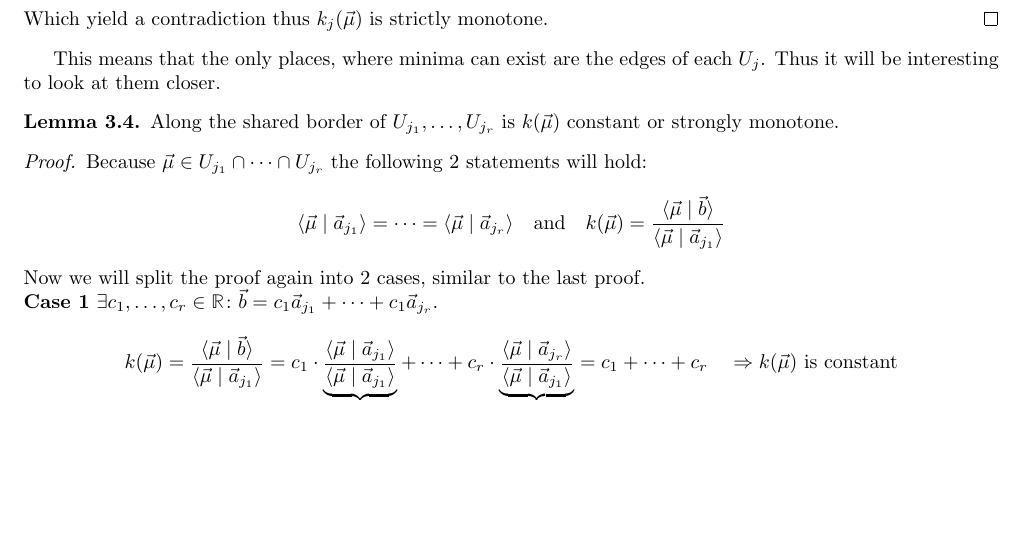
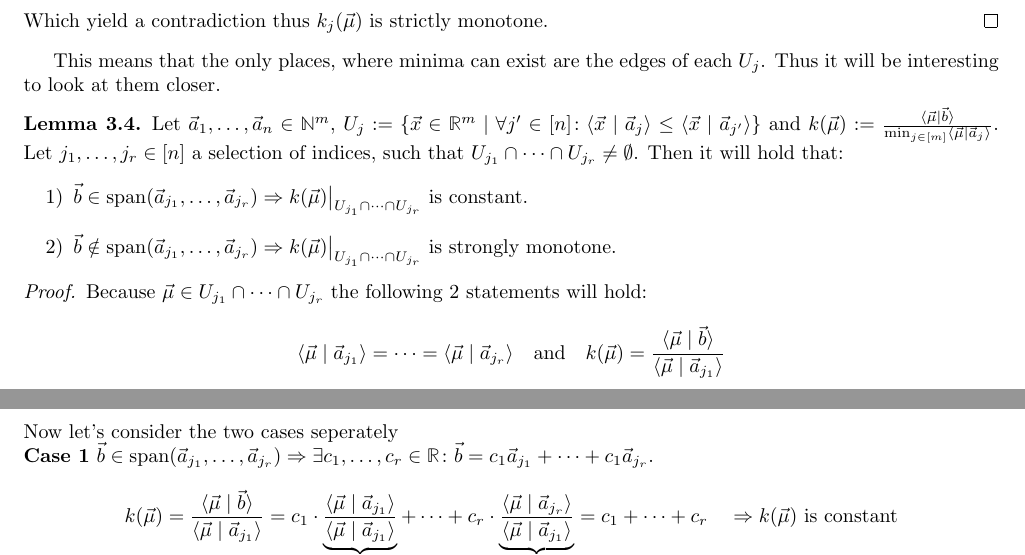
Before and after one commit to Mioriarty/bachelor-thesis, a LaTeX thesis (main.tex, which reads optimized_reduction/optimized_reduction.tex): part of page 11 of 26 before the commit and two parts of pages 11 and 12 of 26 after it, the two joined at a grey line, cut so that both start at the same text, the shorter picture padded with empty space. Compiled offline with pdfLaTeX.

Commit message:
imporve statement of a lemma

```diff
--- a/optimized_reduction/optimized_reduction.tex
+++ b/optimized_reduction/optimized_reduction.tex
@@ -190,11 +190,15 @@ So $k(\vec \mu)$ is the upper envelope of the function family $(k_j(\vec \mu))_{
 This means that the only places, where minima can exist are the edges of each $U_j$. Thus it will be interesting to look at them closer.
 
 \begin{lemma}
-    Along the shared border of $U_{j_1}, \dots, U_{j_r}$ is $k(\vec\mu)$ constant or strongly monotone.
+    Let $\vec a_1, \dots, \vec a_n \in \N^m$, $U_j := \{\vec x \in \R^m \mid \forall j' \in [n]\colon \sprod{\vec x}{\vec a_j} \leq \sprod{\vec x}{\vec a_{j'}}\}$ and $k(\vec \mu) := \frac{\sprod{\vec{\mu}}{\vec b}}{\min_{j \in [m]} \sprod{\vec \mu}{\vec a_j}}$. Let $j_1, \dots, j_r \in [n]$ a selection of indices, such that $U_{j_1} \cap \dots \cap U_{j_r} \neq \emptyset$.  Then it will hold that:
+    \begin{itemize}
+        \item[1)] $\vec b \in \Span(\vec a_{j_1}, \dots, \vec a_{j_r}) \Rightarrow \restrict{k(\vec \mu)}{U_{j_1} \cap \dots \cap U_{j_r}}$ is constant.
+        \item[2)] $\vec b \notin \Span(\vec a_{j_1}, \dots, \vec a_{j_r}) \Rightarrow \restrict{k(\vec \mu)}{U_{j_1} \cap \dots \cap U_{j_r}}$ is strongly monotone.
+    \end{itemize}
 \end{lemma}
 \begin{proof}
     Because $\vec \mu \in U_{j_1}\cap \dots\cap U_{j_r}$ the following 2 statements will hold:
     $$\sprod{\vec{\mu}}{\vec a_{j_1}} = \dots = \sprod{\vec{\mu}}{\vec a_{j_r}} \quad\textrm{and}\quad k(\vec\mu) = \frac{\sprod{\vec \mu}{\vec b}}{\sprod{\vec \mu}{\vec a_{j_1}}}$$
-    Now we will split the proof again into 2 cases, similar to the last proof.\\
-    \textbf{Case 1} $\exists c_1, \dots, c_r \in \R\colon \vec b = c_1\vec a_{j_1} + \dots + c_1\vec a_{j_r}$.
+    Now let's consider the two cases seperately\\
+    \textbf{Case 1} $\vec b \in \Span(\vec a_{j_1}, \dots, \vec a_{j_r}) \Rightarrow\exists c_1, \dots, c_r \in \R\colon \vec b = c_1\vec a_{j_1} + \dots + c_1\vec a_{j_r}$.
     $$k(\vec\mu) = \frac{\sprod{\vec \mu}{\vec b}}{\sprod{\vec \mu}{\vec a_{j_1}}} = c_1 \cdot \underbrace{\frac{\sprod{\vec \mu}{\vec a_{j_1}}}{\sprod{\vec \mu}{\vec a_{j_1}}}}_1 + \dots + c_r \cdot \underbrace{\frac{\sprod{\vec \mu}{\vec a_{j_r}}}{\sprod{\vec \mu}{\vec a_{j_1}}}}_1 = c_1 + \dots + c_r \quad \Rightarrow k(\vec\mu)\textrm{ is constant}$$
```
Also changed, not shown: optimized_reduction/optimized_reduction.tex (2 more changed lines).
